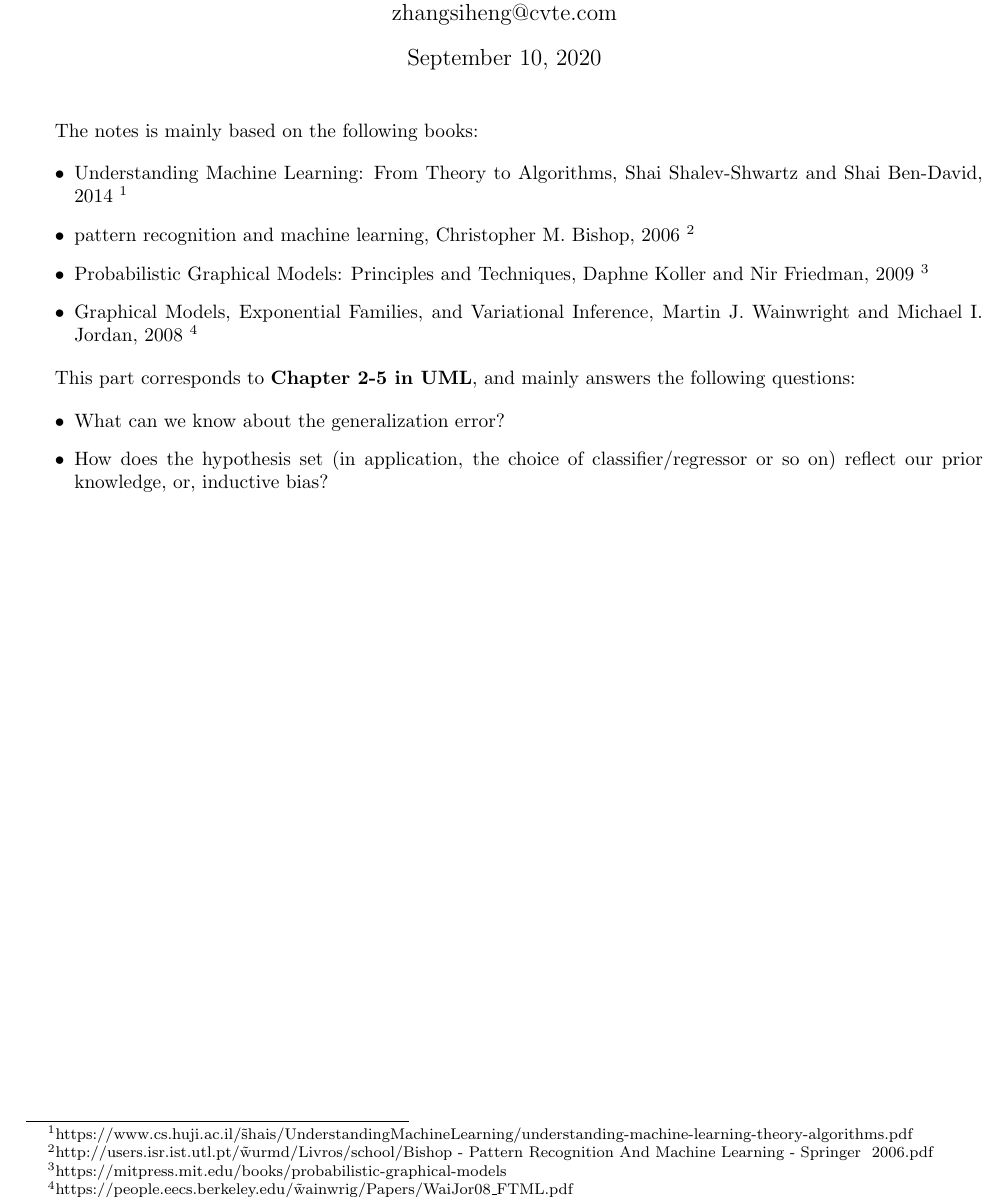
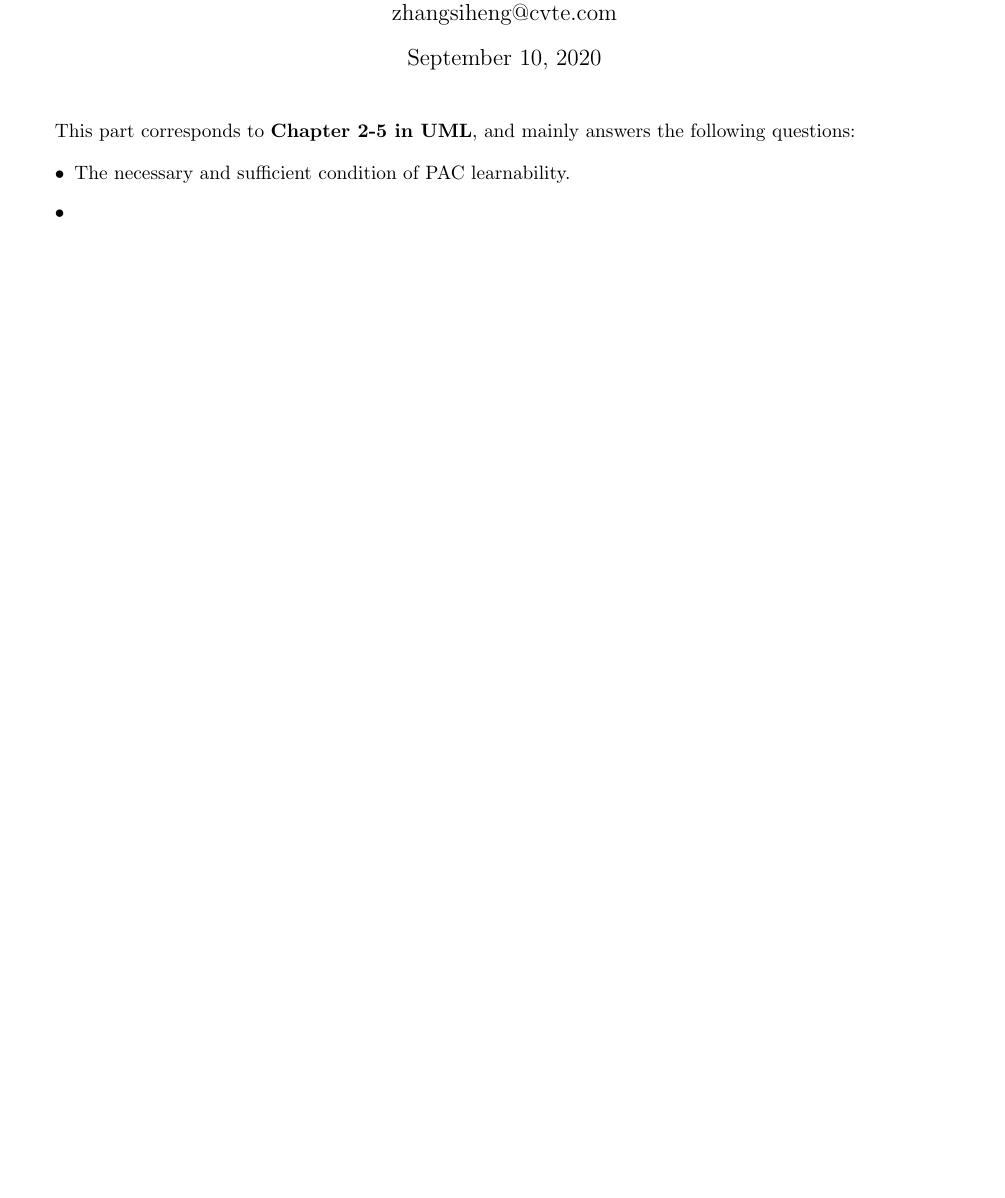
Before and after one commit to NewZsh/Notes-for-Learning-Theory, a LaTeX document (c2 VCdim.tex): part of page 1 of 4 before the commit and part of page 1 of 3 after it, cut so that both start at the same text, the shorter picture padded with empty space. Compiled offline with pdfLaTeX.

Commit message:
Update c2 VCdim.tex

```diff
--- a/c2 VCdim.tex
+++ b/c2 VCdim.tex
@@ -17,21 +17,9 @@
 \begin{document}
 \maketitle
 
-The notes is mainly based on the following books:
-
-\begin{itemize}
-\item Understanding Machine Learning: From Theory to Algorithms, Shai Shalev-Shwartz and Shai Ben-David, 2014 \footnote{https://www.cs.huji.ac.il/\~shais/UnderstandingMachineLearning/understanding-machine-learning-theory-algorithms.pdf}
-
-\item pattern recognition and machine learning, Christopher M. Bishop, 2006 \footnote{http://users.isr.ist.utl.pt/\~wurmd/Livros/school/Bishop\ -\ Pattern\ Recognition\ And\ Machine\ Learning\ -\ Springer\ \ 2006.pdf}
-
-\item Probabilistic Graphical Models: Principles and Techniques, Daphne Koller and Nir Friedman, 2009 \footnote{https://mitpress.mit.edu/books/probabilistic-graphical-models}
-
-\item Graphical Models, Exponential Families, and Variational Inference, Martin J. Wainwright and Michael I. Jordan, 2008 \footnote{https://people.eecs.berkeley.edu/\~wainwrig/Papers/WaiJor08\_FTML.pdf}
-\end{itemize}
-
 This part corresponds to \textbf{Chapter 2-5 in UML}, and mainly answers the following questions:
 
 \begin{itemize}
-\item What can we know about the generalization error?
-\item How does the hypothesis set (in application, the choice of classifier/regressor or so on) reflect our prior knowledge, or, inductive bias?
+\item The necessary and sufficient condition of PAC learnability.
+\item
 \end{itemize}
```
Also changed, not shown: c2 VCdim.tex (2 more changed lines).
